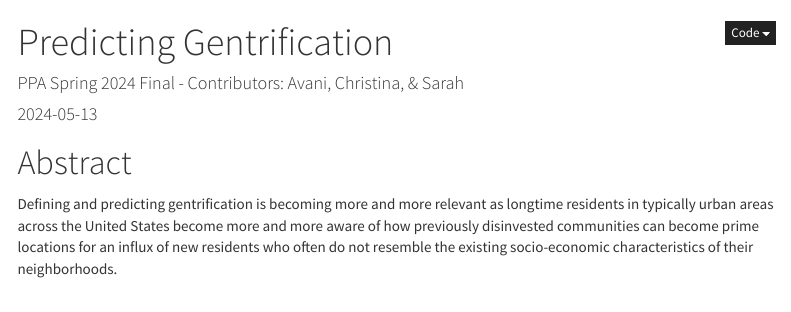
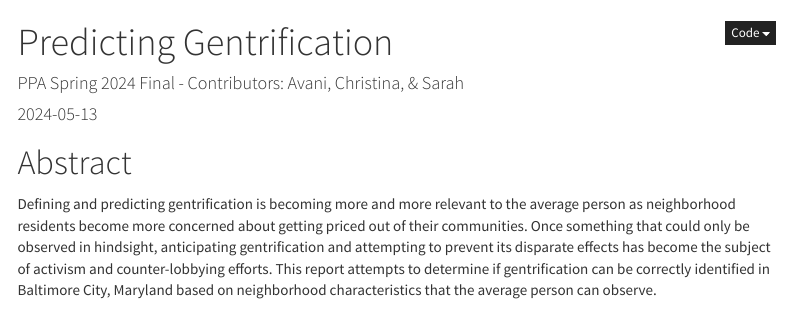
Before and after one commit to avavani/PPA_Final_Project, an R Markdown document (2024.05.13_PPA_Final.Rmd): the page in a window 1100 px wide, from its top. Rendered offline with R 4.5, knitr and Pandoc, with nearby package versions; some code elsewhere in the file could not run offline; menus at the side of the page are left out.

Commit message:
narrative

````diff
--- a/2024.05.13_PPA_Final.Rmd
+++ b/2024.05.13_PPA_Final.Rmd
@@ -15,7 +15,7 @@ output:
 ---
 
 # Abstract
-Defining and predicting gentrification is becoming more and more relevant  as longtime residents in typically urban areas across the United States become more and more aware of how previously disinvested communities can become prime locations for an influx of new residents who often do not resemble the existing socio-economic characteristics of their neighborhoods.
+Defining and predicting gentrification is becoming more and more relevant to the average person as neighborhood residents become more concerned about getting priced out of their communities. Once something that could only be observed in hindsight, anticipating gentrification and attempting to prevent its disparate effects has become the subject of activism and counter-lobbying efforts. This report attempts to determine if gentrification can be correctly identified in Baltimore City, Maryland based on neighborhood characteristics that the average person can observe.
 
 ```{r setup, include=FALSE}
 knitr::opts_chunk$set(echo = TRUE)
````
